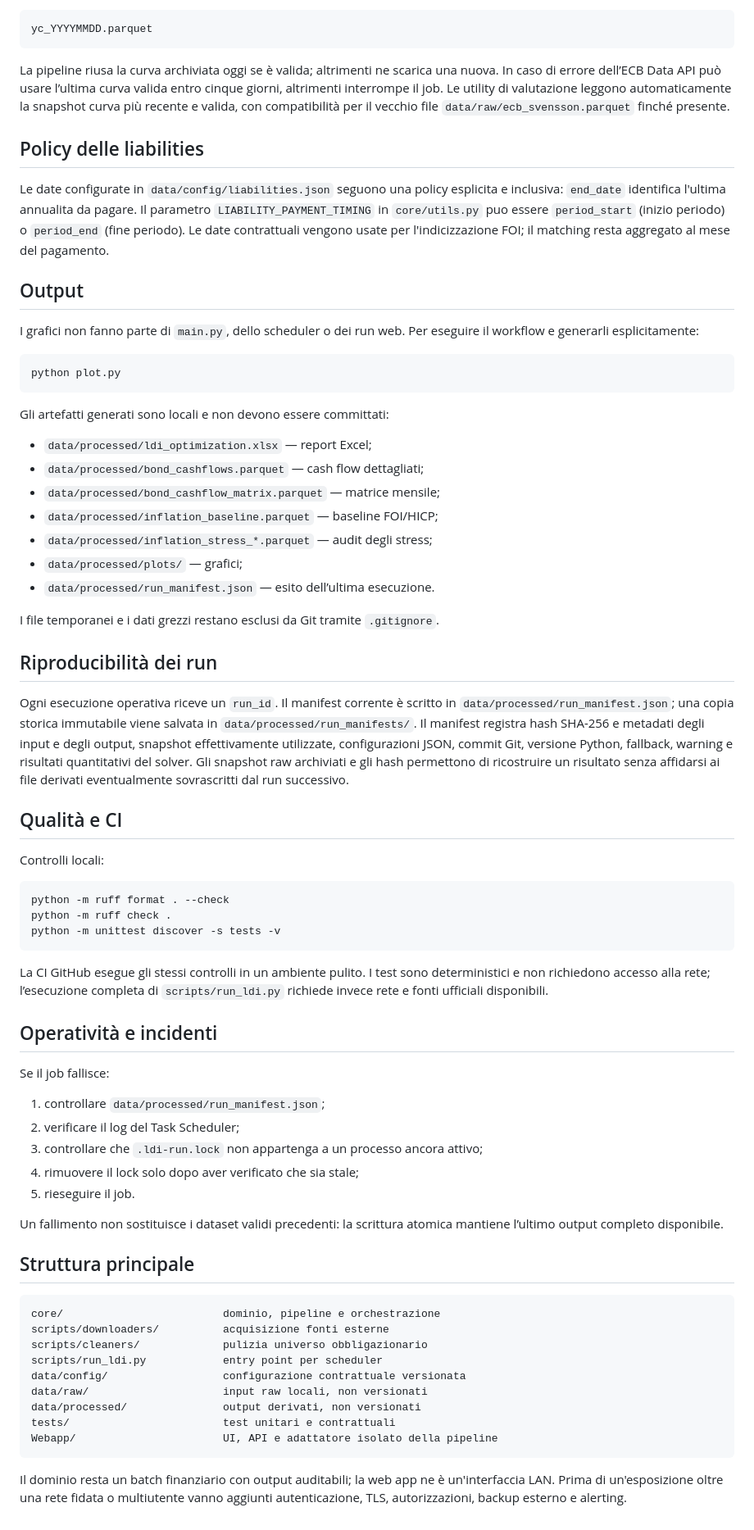
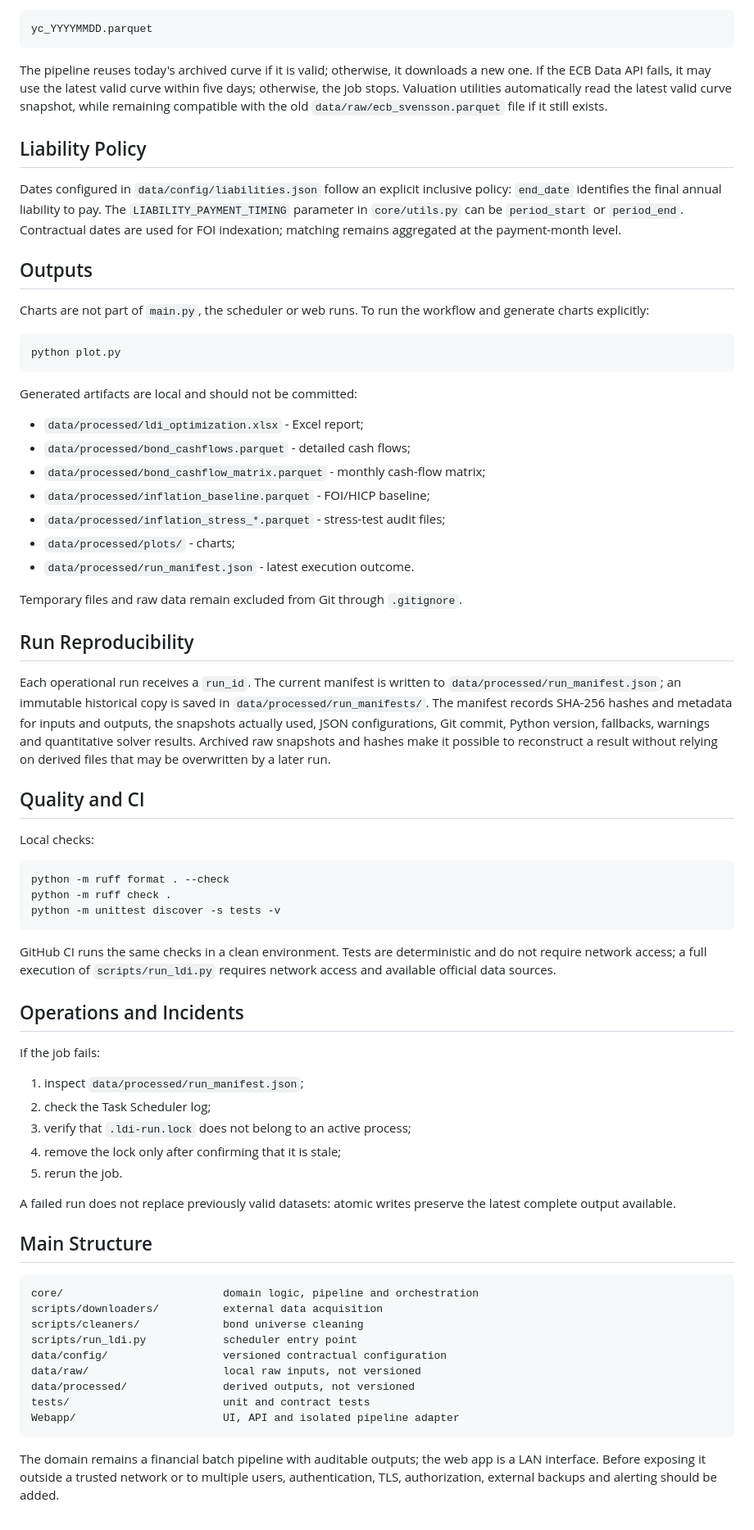
Before and after one commit to gabrielealberto/LDI_project, a Markdown page: README.md, the part around one of its changes. Shown at 82% size. GitHub-like rendering.

Commit message:
Translate LDI README to English

````diff
--- a/README.md
+++ b/README.md
@@ -199,56 +159,39 @@ Le curve Svensson seguono la stessa policy in `data/raw/curves/`:
 yc_YYYYMMDD.parquet
 ```
 
-La pipeline riusa la curva archiviata oggi se è valida; altrimenti ne scarica una
-nuova. In caso di errore dell’ECB Data API può usare l’ultima curva valida entro
-cinque giorni, altrimenti interrompe il job. Le utility di valutazione leggono
-automaticamente la snapshot curva più recente e valida, con compatibilità per il
-vecchio file `data/raw/ecb_svensson.parquet` finché presente.
+The pipeline reuses today's archived curve if it is valid; otherwise, it downloads a new one. If the ECB Data API fails, it may use the latest valid curve within five days; otherwise, the job stops. Valuation utilities automatically read the latest valid curve snapshot, while remaining compatible with the old `data/raw/ecb_svensson.parquet` file if it still exists.
 
-## Policy delle liabilities
+## Liability Policy
 
-Le date configurate in `data/config/liabilities.json` seguono una policy
-esplicita e inclusiva: `end_date` identifica l'ultima annualita da pagare.
-Il parametro `LIABILITY_PAYMENT_TIMING` in `core/utils.py` puo essere
-`period_start` (inizio periodo) o `period_end` (fine periodo). Le date
-contrattuali vengono usate per l'indicizzazione FOI; il matching resta
-aggregato al mese del pagamento.
+Dates configured in `data/config/liabilities.json` follow an explicit inclusive policy: `end_date` identifies the final annual liability to pay. The `LIABILITY_PAYMENT_TIMING` parameter in `core/utils.py` can be `period_start` or `period_end`. Contractual dates are used for FOI indexation; matching remains aggregated at the payment-month level.
 
-## Output
+## Outputs
 
-I grafici non fanno parte di `main.py`, dello scheduler o dei run web. Per
-eseguire il workflow e generarli esplicitamente:
+Charts are not part of `main.py`, the scheduler or web runs. To run the workflow and generate charts explicitly:
 
 ```powershell
 python plot.py
 ```
 
-Gli artefatti generati sono locali e non devono essere committati:
+Generated artifacts are local and should not be committed:
 
-- `data/processed/ldi_optimization.xlsx` — report Excel;
-- `data/processed/bond_cashflows.parquet` — cash flow dettagliati;
-- `data/processed/bond_cashflow_matrix.parquet` — matrice mensile;
-- `data/processed/inflation_baseline.parquet` — baseline FOI/HICP;
-- `data/processed/inflation_stress_*.parquet` — audit degli stress;
-- `data/processed/plots/` — grafici;
-- `data/processed/run_manifest.json` — esito dell’ultima esecuzione.
+- `data/processed/ldi_optimization.xlsx` - Excel report;
+- `data/processed/bond_cashflows.parquet` - detailed cash flows;
+- `data/processed/bond_cashflow_matrix.parquet` - monthly cash-flow matrix;
+- `data/processed/inflation_baseline.parquet` - FOI/HICP baseline;
+- `data/processed/inflation_stress_*.parquet` - stress-test audit files;
+- `data/processed/plots/` - charts;
+- `data/processed/run_manifest.json` - latest execution outcome.
 
-I file temporanei e i dati grezzi restano esclusi da Git tramite `.gitignore`.
+Temporary files and raw data remain excluded from Git through `.gitignore`.
 
-## Riproducibilità dei run
+## Run Reproducibility
 
-Ogni esecuzione operativa riceve un `run_id`. Il manifest corrente è scritto in
-`data/processed/run_manifest.json`; una copia storica immutabile viene salvata
-in `data/processed/run_manifests/`. Il manifest registra hash SHA-256 e metadati
-degli input e degli output, snapshot effettivamente utilizzate, configurazioni
-JSON, commit Git, versione Python, fallback, warning e risultati quantitativi
-del solver. Gli snapshot raw archiviati e gli hash permettono di ricostruire un
-risultato senza affidarsi ai file derivati eventualmente sovrascritti dal run
-successivo.
+Each operational run receives a `run_id`. The current manifest is written to `data/processed/run_manifest.json`; an immutable historical copy is saved in `data/processed/run_manifests/`. The manifest records SHA-256 hashes and metadata for inputs and outputs, the snapshots actually used, JSON configurations, Git commit, Python version, fallbacks, warnings and quantitative solver results. Archived raw snapshots and hashes make it possible to reconstruct a result without relying on derived files that may be overwritten by a later run.
 
-## Qualità e CI
+## Quality and CI
 
-Controlli locali:
+Local checks:
 
 ```powershell
 python -m ruff format . --check
@@ -256,37 +199,32 @@ python -m ruff check .
 python -m unittest discover -s tests -v
 ```
 
-La CI GitHub esegue gli stessi controlli in un ambiente pulito. I test sono
-deterministici e non richiedono accesso alla rete; l’esecuzione completa di
-`scripts/run_ldi.py` richiede invece rete e fonti ufficiali disponibili.
+GitHub CI runs the same checks in a clean environment. Tests are deterministic and do not require network access; a full execution of `scripts/run_ldi.py` requires network access and available official data sources.
 
-## Operatività e incidenti
+## Operations and Incidents
 
-Se il job fallisce:
+If the job fails:
 
-1. controllare `data/processed/run_manifest.json`;
-2. verificare il log del Task Scheduler;
-3. controllare che `.ldi-run.lock` non appartenga a un processo ancora attivo;
-4. rimuovere il lock solo dopo aver verificato che sia stale;
-5. rieseguire il job.
+1. inspect `data/processed/run_manifest.json`;
+2. check the Task Scheduler log;
+3. verify that `.ldi-run.lock` does not belong to an active process;
+4. remove the lock only after confirming that it is stale;
+5. rerun the job.
 
-Un fallimento non sostituisce i dataset validi precedenti: la scrittura atomica
-mantiene l’ultimo output completo disponibile.
+A failed run does not replace previously valid datasets: atomic writes preserve the latest complete output available.
 
-## Struttura principale
+## Main Structure
 
 ```text
-core/                         dominio, pipeline e orchestrazione
-scripts/downloaders/          acquisizione fonti esterne
-scripts/cleaners/             pulizia universo obbligazionario
-scripts/run_ldi.py            entry point per scheduler
-data/config/                  configurazione contrattuale versionata
-data/raw/                     input raw locali, non versionati
-data/processed/               output derivati, non versionati
-tests/                        test unitari e contrattuali
-Webapp/                       UI, API e adattatore isolato della pipeline
+core/                         domain logic, pipeline and orchestration
+scripts/downloaders/          external data acquisition
+scripts/cleaners/             bond universe cleaning
+scripts/run_ldi.py            scheduler entry point
+data/config/                  versioned contractual configuration
+data/raw/                     local raw inputs, not versioned
+data/processed/               derived outputs, not versioned
+tests/                        unit and contract tests
+Webapp/                       UI, API and isolated pipeline adapter
 ```
 
-Il dominio resta un batch finanziario con output auditabili; la web app ne è
-un'interfaccia LAN. Prima di un'esposizione oltre una rete fidata o multiutente vanno
-aggiunti autenticazione, TLS, autorizzazioni, backup esterno e alerting.
+The domain remains a financial batch pipeline with auditable outputs; the web app is a LAN interface. Before exposing it outside a trusted network or to multiple users, authentication, TLS, authorization, external backups and alerting should be added.
````
Also changed, not shown: other parts of README.md (+68 -108 lines).
